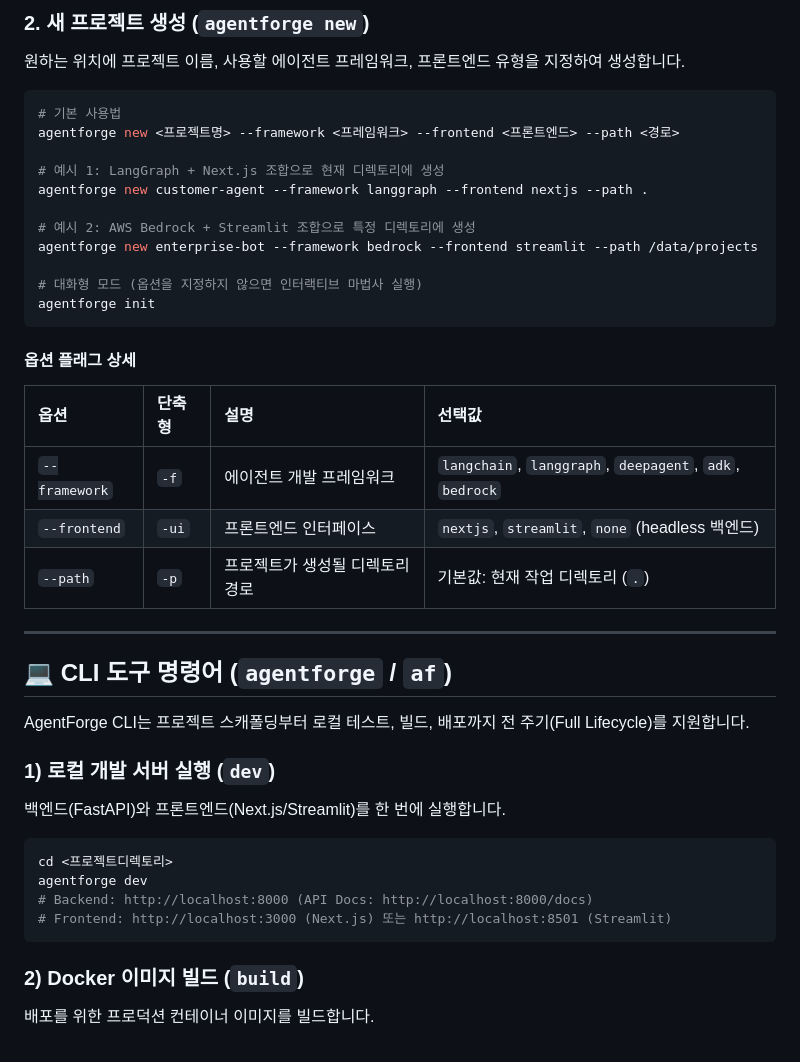
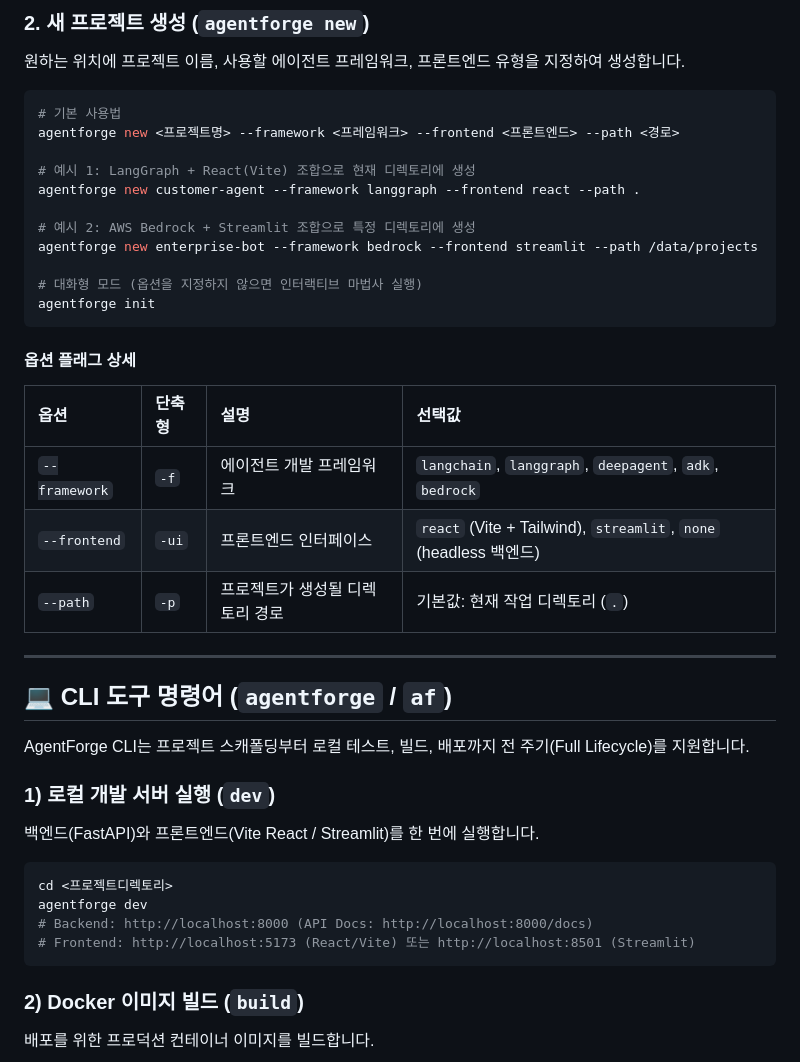
Before and after one commit to bulgemi/AgentForge, a Markdown page: README.md, the part around one of its changes. Rendered like a GitHub page.

````diff
--- a/README.md
+++ b/README.md
@@ -155,8 +186,8 @@ uv tool install agentforge
 # 기본 사용법
 agentforge new <프로젝트명> --framework <프레임워크> --frontend <프론트엔드> --path <경로>
 
-# 예시 1: LangGraph + Next.js 조합으로 현재 디렉토리에 생성
-agentforge new customer-agent --framework langgraph --frontend nextjs --path .
+# 예시 1: LangGraph + React(Vite) 조합으로 현재 디렉토리에 생성
+agentforge new customer-agent --framework langgraph --frontend react --path .
 
 # 예시 2: AWS Bedrock + Streamlit 조합으로 특정 디렉토리에 생성
 agentforge new enterprise-bot --framework bedrock --frontend streamlit --path /data/projects
@@ -170,7 +201,7 @@ agentforge init
 | 옵션 | 단축형 | 설명 | 선택값 |
 | :--- | :--- | :--- | :--- |
 | `--framework` | `-f` | 에이전트 개발 프레임워크 | `langchain`, `langgraph`, `deepagent`, `adk`, `bedrock` |
-| `--frontend` | `-ui` | 프론트엔드 인터페이스 | `nextjs`, `streamlit`, `none` (headless 백엔드) |
+| `--frontend` | `-ui` | 프론트엔드 인터페이스 | `react` (Vite + Tailwind), `streamlit`, `none` (headless 백엔드) |
 | `--path` | `-p` | 프로젝트가 생성될 디렉토리 경로 | 기본값: 현재 작업 디렉토리 (`.`) |
 
 ---
@@ -180,12 +211,12 @@ agentforge init
 AgentForge CLI는 프로젝트 스캐폴딩부터 로컬 테스트, 빌드, 배포까지 전 주기(Full Lifecycle)를 지원합니다.
 
 ### 1) 로컬 개발 서버 실행 (`dev`)
-백엔드(FastAPI)와 프론트엔드(Next.js/Streamlit)를 한 번에 실행합니다.
+백엔드(FastAPI)와 프론트엔드(Vite React / Streamlit)를 한 번에 실행합니다.
 ```bash
 cd <프로젝트디렉토리>
 agentforge dev
 # Backend: http://localhost:8000 (API Docs: http://localhost:8000/docs)
-# Frontend: http://localhost:3000 (Next.js) 또는 http://localhost:8501 (Streamlit)
+# Frontend: http://localhost:5173 (React/Vite) 또는 http://localhost:8501 (Streamlit)
 ```
 
 ### 2) Docker 이미지 빌드 (`build`)
````
Also changed, not shown: other parts of README.md (+75 -44 lines).
